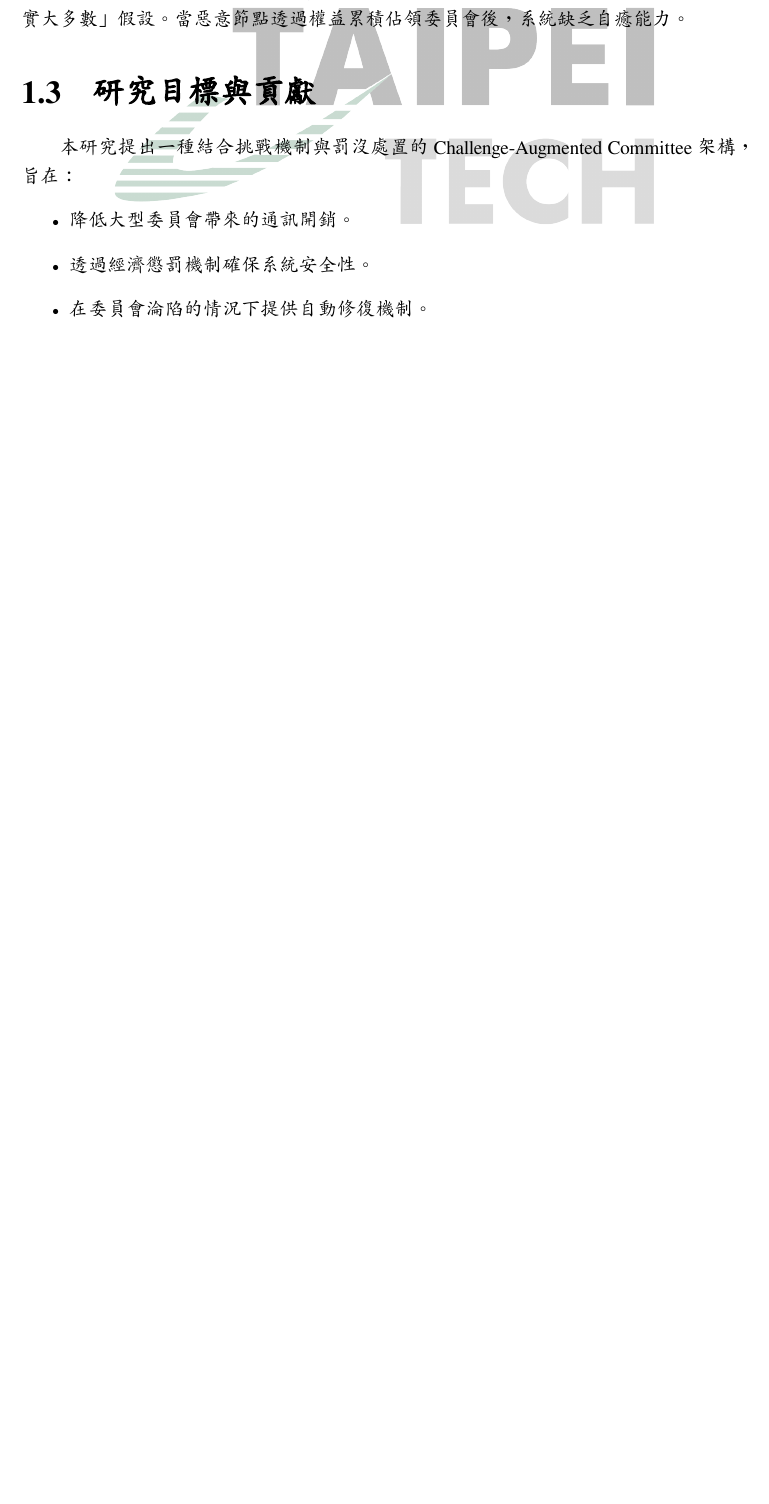
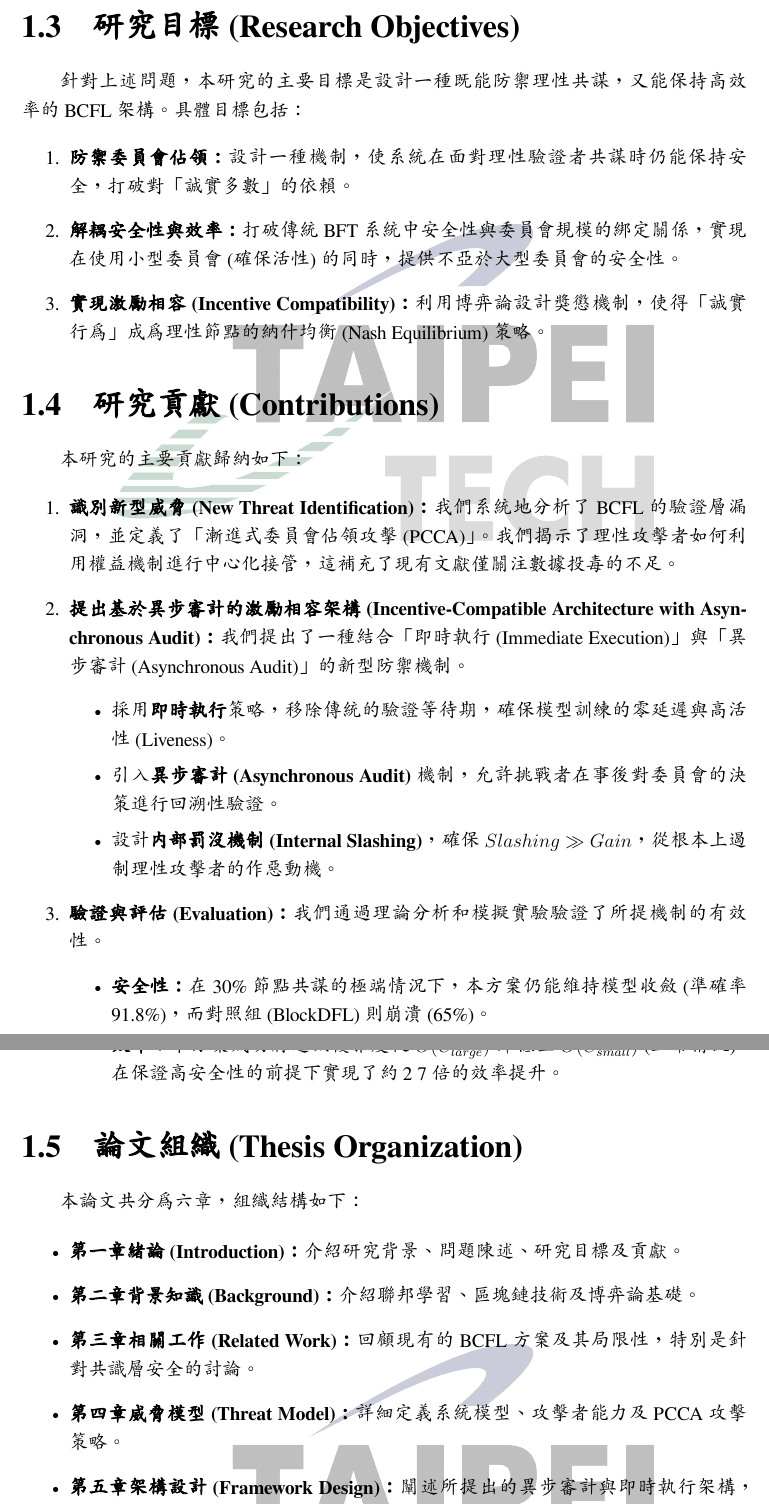
Before and after one commit to lujames13/master-thesis, a LaTeX thesis (latex-thesis/main.tex, which reads latex-thesis/chapters/introduction.tex): part of page 13 of 52 before the commit and two parts of pages 14 and 15 of 54 after it, the two joined at a grey line, cut at the place of the change, the shorter picture padded with empty space. Compiled offline with XeLaTeX; a missing font is replaced by an installed copy or a similar font.

Commit message:
fixing framework design

```diff
--- a/latex-thesis/chapters/introduction.tex
+++ b/latex-thesis/chapters/introduction.tex
@@ -10,4 +8,2 @@
-區塊鏈聯邦學習（BCFL）透過委員會機制提升了效率，但其安全性高度依賴「誠實大多數」假設。當惡意節點透過權益累積佔領委員會後，系統缺乏自癒能力。
+為了解決這些問題，區塊鏈聯邦學習 (Blockchain-based Federated Learning, BCFL) 應運而生。BCFL 利用區塊鏈的去中心化、不可篡改和智能合約特性，取代了傳統的中心化聚合器。在 BCFL 架構中，模型更新的驗證和聚合通常由一組選定的「委員會 (Committee)」或「驗證者 (Verifiers)」負責。這種架構試圖通過共識機制 (Consensus Mechanism) 來確保模型更新的正確性，並通過加密貨幣激勵機制來鼓勵節點參與。
 
-\section{研究目標與貢獻}
-本研究提出一種結合挑戰機制與罰沒處置的 Challenge-Augmented Committee 架構，旨在：
@@ -14,5 +25,44 @@
+\section{研究目標 (Research Objectives)}
+
+針對上述問題，本研究的主要目標是設計一種既能防禦理性共謀，又能保持高效率的 BCFL 架構。具體目標包括：
+
+\begin{enumerate}
+    \item \textbf{防禦委員會佔領：} 設計一種機制，使系統在面對理性驗證者共謀時仍能保持安全，打破對「誠實多數」的依賴。
+    \item \textbf{解耦安全性與效率：} 打破傳統 BFT 系統中安全性與委員會規模的綁定關係，實現在使用小型委員會 (確保活性) 的同時，提供不亞於大型委員會的安全性。
+    \item \textbf{實現激勵相容 (Incentive Compatibility)：} 利用博弈論設計獎懲機制，使得「誠實行為」成為理性節點的納什均衡 (Nash Equilibrium) 策略。
+\end{enumerate}
+
+\section{研究貢獻 (Contributions)}
+
+本研究的主要貢獻歸納如下：
+
+\begin{enumerate}
+    \item \textbf{識別新型威脅 (New Threat Identification)：} 我們系統地分析了 BCFL 的驗證層漏洞，並定義了「漸進式委員會佔領攻擊 (PCCA)」。我們揭示了理性攻擊者如何利用權益機制進行中心化接管，這補充了現有文獻僅關注數據投毒的不足。
+
+    \item \textbf{提出基於異步審計的激勵相容架構 (Incentive-Compatible Architecture with Asynchronous Audit)：} 我們提出了一種結合「即時執行 (Immediate Execution)」與「異步審計 (Asynchronous Audit)」的新型防禦機制。
+    \begin{itemize}
+        \item 採用\textbf{即時執行}策略，移除傳統的驗證等待期，確保模型訓練的零延遲與高活性 (Liveness)。
+        \item 引入\textbf{異步審計 (Asynchronous Audit)} 機制，允許挑戰者在事後對委員會的決策進行回溯性驗證。
+        \item 設計\textbf{內部罰沒機制 (Internal Slashing)}，確保 $Slashing \gg Gain$，從根本上遏制理性攻擊者的作惡動機。
+    \end{itemize}
+
+    \item \textbf{驗證與評估 (Evaluation)：} 我們通過理論分析和模擬實驗驗證了所提機制的有效性。
+    \begin{itemize}
+        \item \textbf{安全性：} 在 30\% 節點共謀的極端情況下，本方案仍能維持模型收斂 (準確率 91.8\%)，而對照組 (BlockDFL) 則崩潰 (65\%)。
+        \item \textbf{效率：} 本方案成功將通訊複雜度從 $O(C_{large}^2)$ 降低至 $O(C_{small}^2)$ (正常情況)，在保證高安全性的前提下實現了約 2~7 倍的效率提升。
+    \end{itemize}
+\end{enumerate}
+
+\section{論文組織 (Thesis Organization)}
+
+本論文共分為六章，組織結構如下：
+
 \begin{itemize}
-    \item 降低大型委員會帶來的通訊開銷。
-    \item 透過經濟懲罰機制確保系統安全性。
-    \item 在委員會淪陷的情況下提供自動修復機制。
+    \item \textbf{第一章 緒論 (Introduction)：} 介紹研究背景、問題陳述、研究目標及貢獻。
+    \item \textbf{第二章 背景知識 (Background)：} 介紹聯邦學習、區塊鏈技術及博弈論基礎。
+    \item \textbf{第三章 相關工作 (Related Work)：} 回顧現有的 BCFL 方案及其局限性，特別是針對共識層安全的討論。
+    \item \textbf{第四章 威脅模型 (Threat Model)：} 詳細定義系統模型、攻擊者能力及 PCCA 攻擊策略。
+    \item \textbf{第五章 架構設計 (Framework Design)：} 闡述所提出的異步審計與即時執行架構，包括協議流程、審計機制及智能合約設計。
+    \item \textbf{第六章 實驗評估 (Evaluation)：} 展示模擬實驗結果，對比本方案與基準方案在模型效能、權益動態及系統效率上的表現。
+    \item \textbf{第七章 結論與未來展望 (Conclusion and Future Work)：} 總結全文並提出未來的研究方向。
 \end{itemize}
```
Also changed, not shown: latex-thesis/page/abstract-en.tex (+1 -1 lines), latex-thesis/page/abstract.tex (+1 -1 lines), latex-thesis/main.pdf, latex-thesis/chapters/introduction.tex (21 more changed lines).
